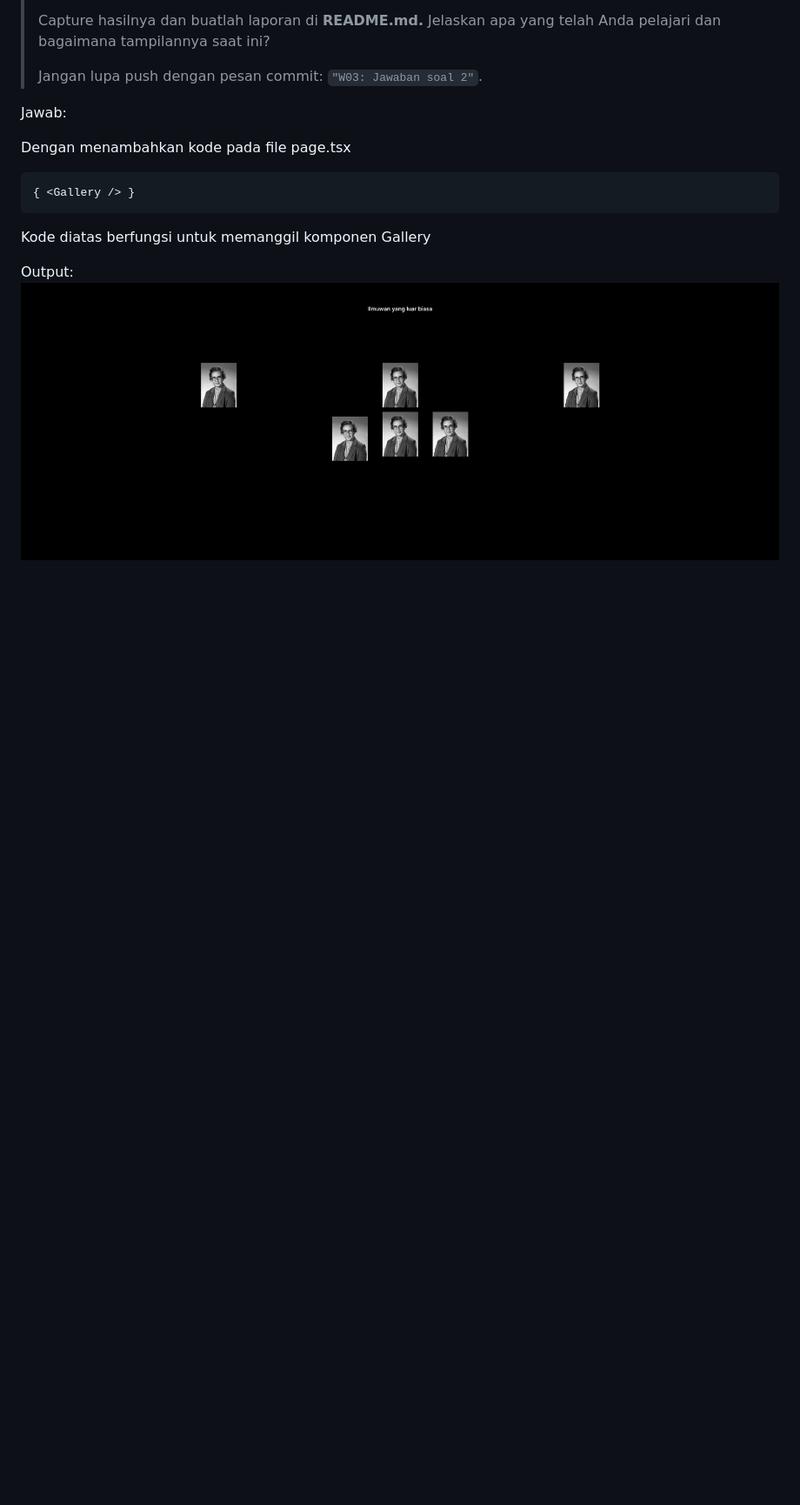
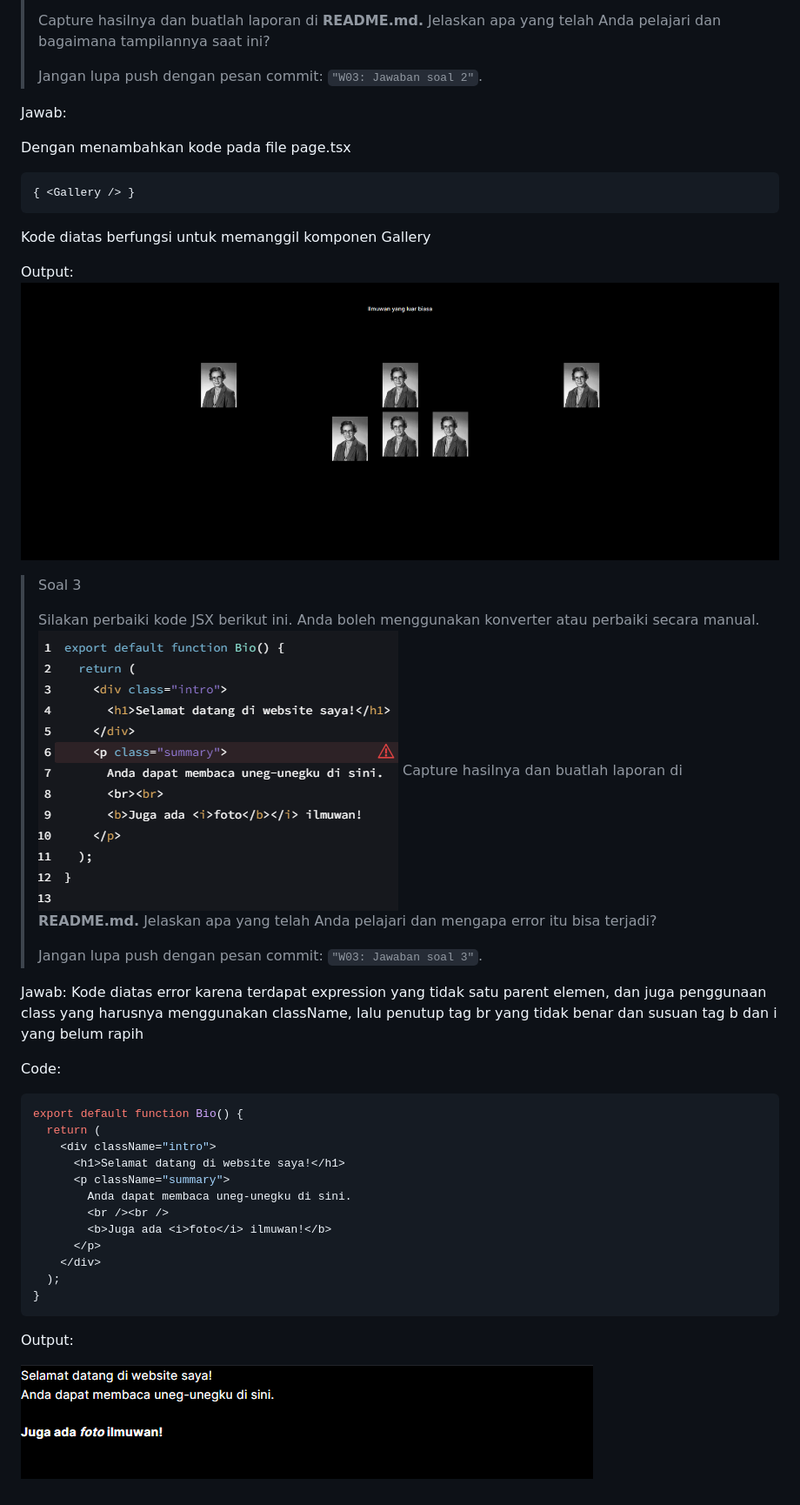
Before and after one commit to voltanz/pbf-2024, a Markdown page: Week-03/README.md, the part around the change. Shown: that part at 87% size. Drawn GitHub-style; pictures changed too: Week-03/docs/soal3.png (added), Week-03/docs/soal3a.png (added); blank space fills up the shorter version.

Commit message:
W03: Jawaban soal 3

````diff
--- a/Week-03/README.md
+++ b/Week-03/README.md
@@ -114,3 +114,35 @@ Kode diatas berfungsi untuk memanggil komponen Gallery
 
 Output:
 ![Output](docs/soal2.png)
+
+
+>Soal 3
+>
+>Silakan perbaiki kode JSX berikut ini. Anda boleh menggunakan konverter atau perbaiki secara manual.
+> ![Output](docs/soal3a.png)
+> Capture hasilnya dan buatlah laporan di **README.md.** Jelaskan apa yang telah Anda pelajari dan mengapa error itu bisa terjadi?
+>
+>Jangan lupa push dengan pesan commit: `"W03: Jawaban soal 3"`.
+
+Jawab:
+Kode diatas error karena terdapat expression yang tidak satu parent elemen, dan juga penggunaan class yang harusnya menggunakan className, lalu penutup tag br yang tidak benar dan susuan tag b dan i yang belum rapih
+
+Code:
+```tsx
+export default function Bio() {
+  return (
+    <div className="intro">
+      <h1>Selamat datang di website saya!</h1>
+      <p className="summary">
+        Anda dapat membaca uneg-unegku di sini.
+        <br /><br />
+        <b>Juga ada <i>foto</i> ilmuwan!</b>
+      </p>
+    </div>
+  );
+}
+```
+
+Output:
+
+![Output](docs/soal3.png)
````
Also changed, not shown: 1 other file.
